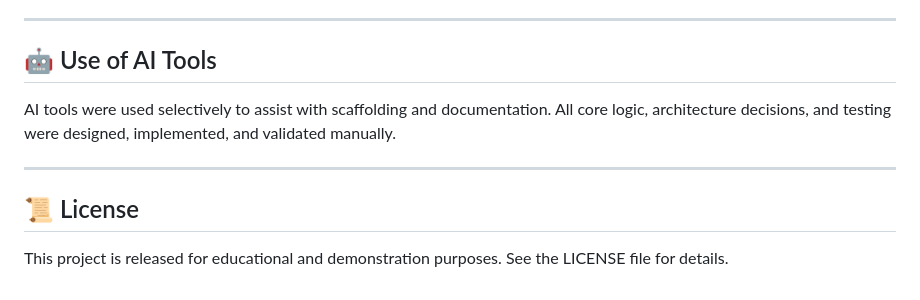
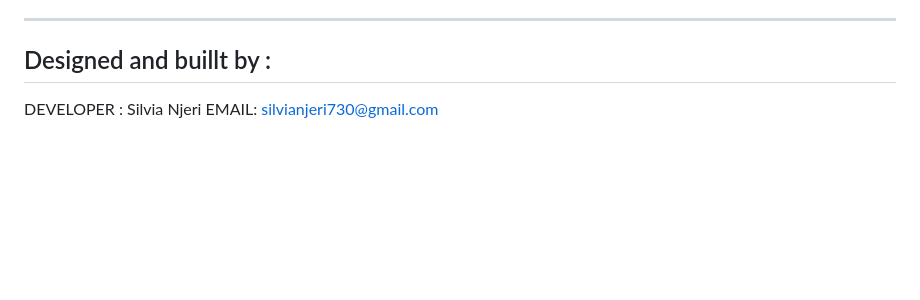
Before and after one commit to silvia730/PesaPal_RDBMS_CHALLENGE, a Markdown page: README.md, the part around the change. GitHub-like rendering; blank space fills up the shorter version.

Commit message:
Revise README with developer details and remove AI section
Updated README to reflect developer information and removed AI tools section.

```diff
--- a/README.md
+++ b/README.md
@@ -161,12 +161,6 @@ pytest tests/
 
 ---
 
-## 🤖 Use of AI Tools
-
-AI tools were used selectively to assist with scaffolding and documentation. All core logic, architecture decisions, and testing were designed, implemented, and validated manually.
-
----
-
-## 📜 License
-
-This project is released for educational and demonstration purposes. See the LICENSE file for details.
+## Designed and buillt by :
+DEVELOPER : Silvia Njeri
+EMAIL: silvianjeri730@gmail.com
```
